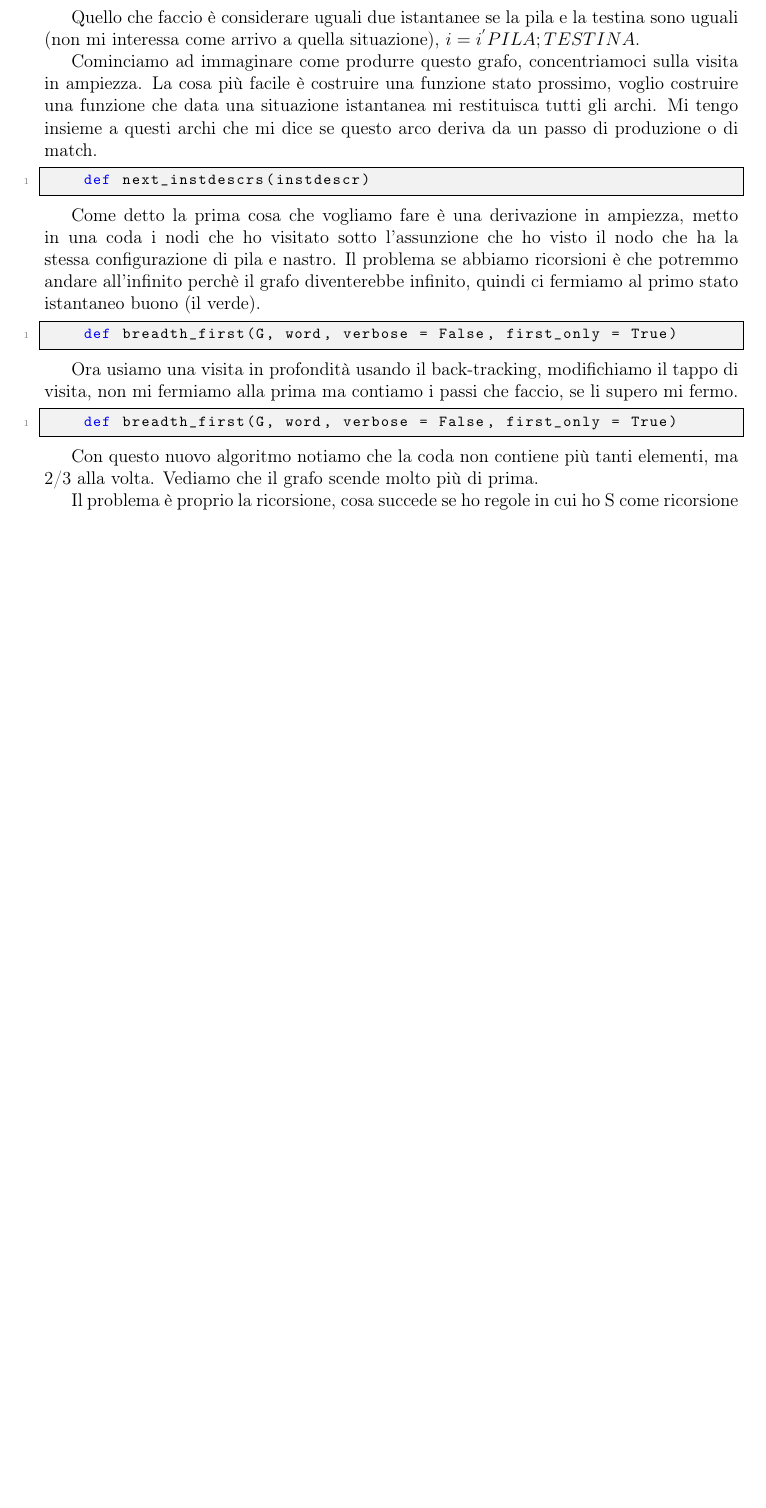
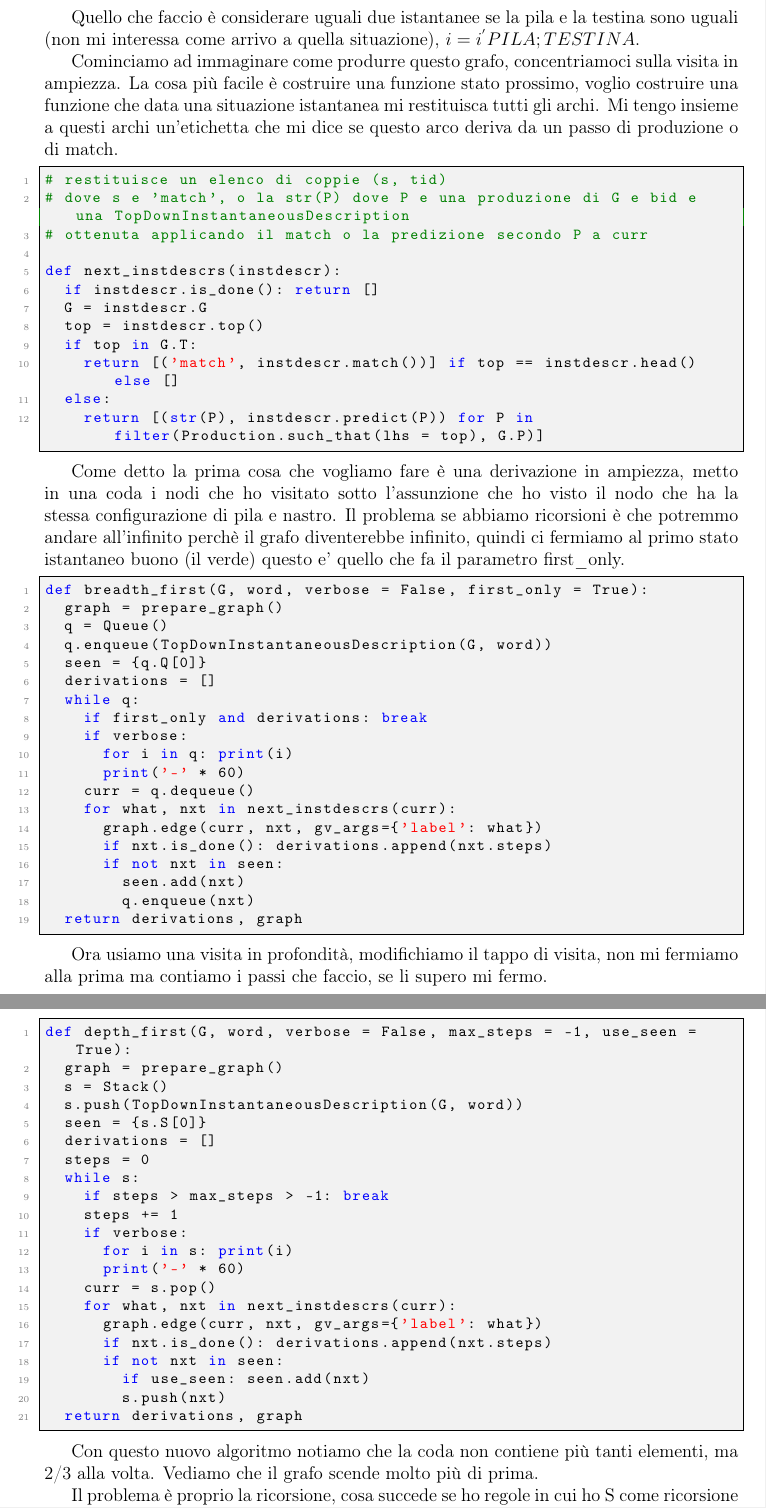
Before and after one commit to Simi24/LinguaggiTraduttori, a LaTeX document (main.tex, which reads chapters/parsing.tex): part of page 35 of 36 before the commit and two parts of pages 36 and 37 of 38 after it, the two joined at a grey line, cut so that both start at the same text, the shorter picture padded with empty space. Compiled offline with pdfLaTeX.

Commit message:
sistemati appunti 21/03

```diff
--- a/chapters/parsing.tex
+++ b/chapters/parsing.tex
@@ -546,20 +577,69 @@ Il secondo aspetto è che potrei avere delle situazioni in cui arrivo allo stess
 Quello che faccio è considerare uguali due istantanee se la pila e la testina sono uguali (non mi interessa come arrivo a quella situazione), $i = i^{'} PILA; TESTINA$.
 
 Cominciamo ad immaginare come produrre questo grafo, concentriamoci sulla visita in ampiezza.
-La cosa più facile è costruire una funzione stato prossimo, voglio costruire una funzione che data una situazione istantanea mi restituisca tutti gli archi. Mi tengo insieme a questi archi che mi dice se questo arco deriva da un passo di produzione o di match.
+La cosa più facile è costruire una funzione stato prossimo, voglio costruire una funzione che data una situazione istantanea mi restituisca tutti gli archi. Mi tengo insieme a questi archi un'etichetta che mi dice se questo arco deriva da un passo di produzione o di match.
 
 \begin{lstlisting}
-    def next_instdescrs(instdescr)
+# restituisce un elenco di coppie (s, tid)
+# dove s e 'match', o la str(P) dove P e una produzione di G e bid e una TopDownInstantaneousDescription
+# ottenuta applicando il match o la predizione secondo P a curr
+
+def next_instdescrs(instdescr):
+  if instdescr.is_done(): return []
+  G = instdescr.G
+  top = instdescr.top()
+  if top in G.T:
+    return [('match', instdescr.match())] if top == instdescr.head() else []
+  else:
+    return [(str(P), instdescr.predict(P)) for P in filter(Production.such_that(lhs = top), G.P)]
 \end{lstlisting}
 
-Come detto la prima cosa che vogliamo fare è una derivazione in ampiezza, metto in una coda i nodi che ho visitato sotto l'assunzione che ho visto il nodo che ha la stessa configurazione di pila e nastro. Il problema se abbiamo ricorsioni è che potremmo andare all'infinito perchè il grafo diventerebbe infinito, quindi ci fermiamo al primo stato istantaneo buono (il verde).
+Come detto la prima cosa che vogliamo fare è una derivazione in ampiezza, metto in una coda i nodi che ho visitato sotto l'assunzione che ho visto il nodo che ha la stessa configurazione di pila e nastro. Il problema se abbiamo ricorsioni è che potremmo andare all'infinito perchè il grafo diventerebbe infinito, quindi ci fermiamo al primo stato istantaneo buono (il verde) questo e' quello che fa il parametro first\_only.
 \begin{lstlisting}
-    def breadth_first(G, word, verbose = False, first_only = True)
+def breadth_first(G, word, verbose = False, first_only = True):
+  graph = prepare_graph()
+  q = Queue()
+  q.enqueue(TopDownInstantaneousDescription(G, word))
+  seen = {q.Q[0]}
+  derivations = []
+  while q:
+    if first_only and derivations: break
+    if verbose:
+      for i in q: print(i)
+      print('-' * 60)
+    curr = q.dequeue()
+    for what, nxt in next_instdescrs(curr):
+      graph.edge(curr, nxt, gv_args={'label': what})
+      if nxt.is_done(): derivations.append(nxt.steps)
+      if not nxt in seen:
+        seen.add(nxt)
+        q.enqueue(nxt)
+  return derivations, graph
 \end{lstlisting}
 
-Ora usiamo una visita in profondità usando il back-tracking, modifichiamo il tappo di visita, non mi fermiamo alla prima ma contiamo i passi che faccio, se li supero mi fermo.
+Ora usiamo una visita in profondità, modifichiamo il tappo di visita, non mi fermiamo alla prima ma contiamo i passi che faccio, se li supero mi fermo.
 \begin{lstlisting}
-    def breadth_first(G, word, verbose = False, first_only = True)
+def depth_first(G, word, verbose = False, max_steps = -1, use_seen = True):
+  graph = prepare_graph()
+  s = Stack()
+  s.push(TopDownInstantaneousDescription(G, word))
+  seen = {s.S[0]}
+  derivations = []
+  steps = 0
+  while s:
+    if steps > max_steps > -1: break
+    steps += 1
+    if verbose:
+      for i in s: print(i)
+      print('-' * 60)
+    curr = s.pop()
+    for what, nxt in next_instdescrs(curr):
+      graph.edge(curr, nxt, gv_args={'label': what})
+      if nxt.is_done(): derivations.append(nxt.steps)
+      if not nxt in seen:
+        if use_seen: seen.add(nxt)
+        s.push(nxt)
+  return derivations, graph
 \end{lstlisting}
 
 Con questo nuovo algoritmo notiamo che la coda non contiene più tanti elementi, ma 2/3 alla volta. Vediamo che il grafo scende molto più di prima.
```
Also changed, not shown: images/Parsing/derivazioneLeftmostTopDown.png (added), main.pdf, chapters/parsing.tex (38 more changed lines).
